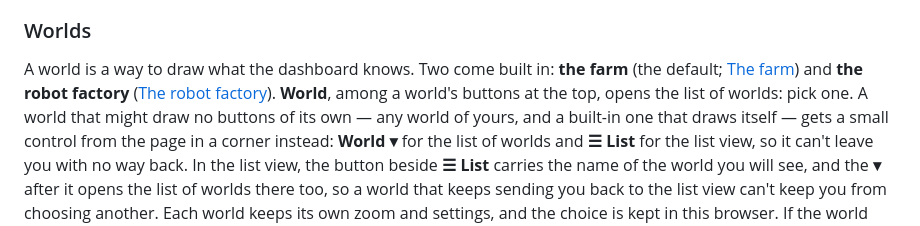
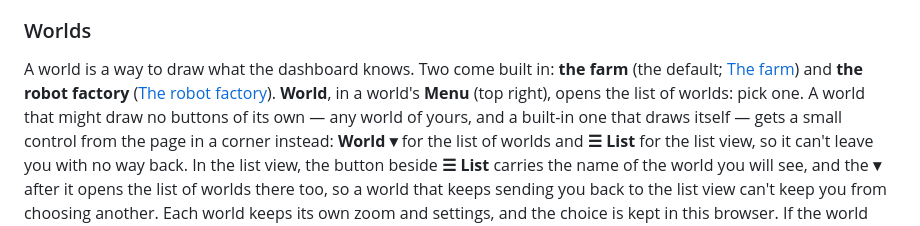
Before and after one commit to hamsathul/agentville, a Markdown page: README.md, the part around the change. GitHub-like rendering.

Commit message:
README: World is in a world's Menu now, not among buttons at the top
The worlds section's first paragraph still had World "among a world's
buttons at the top"; since main's Menu it is in the Menu, top right, on
the farm and the factory alike.

Co-Authored-By: Claude Opus 5.5 (1M context) <noreply@anthropic.com>

```diff
--- a/README.md
+++ b/README.md
@@ -705,7 +705,7 @@ The **⚙ Claude Code** button in the top bar opens your Claude Code setup in th
 
 A world is a way to draw what the dashboard knows. Two come built in: **the farm** (the default;
 [The farm](#the-farm)) and **the robot factory** ([The robot factory](#the-robot-factory)). **World**,
-among a world's buttons at the top, opens the list of worlds: pick one. A world that might draw no
+in a world's **Menu** (top right), opens the list of worlds: pick one. A world that might draw no
 buttons of its own — any world of yours, and a built-in one that draws itself — gets a small
 control from the page in a corner instead: **World ▾** for the list of worlds and **☰ List** for
 the list view, so it can't leave you with no way back. In the list view, the button beside **☰
```
